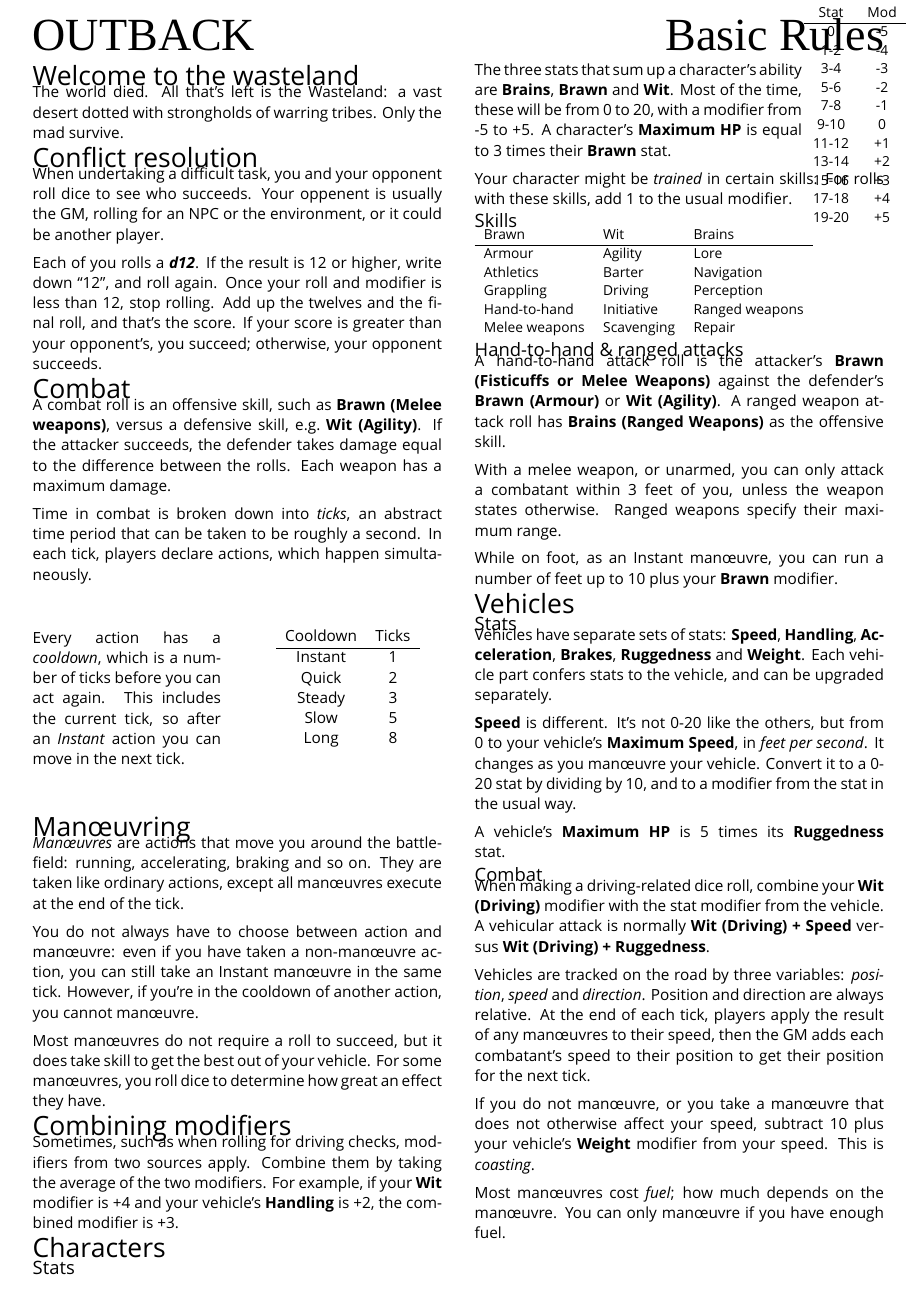
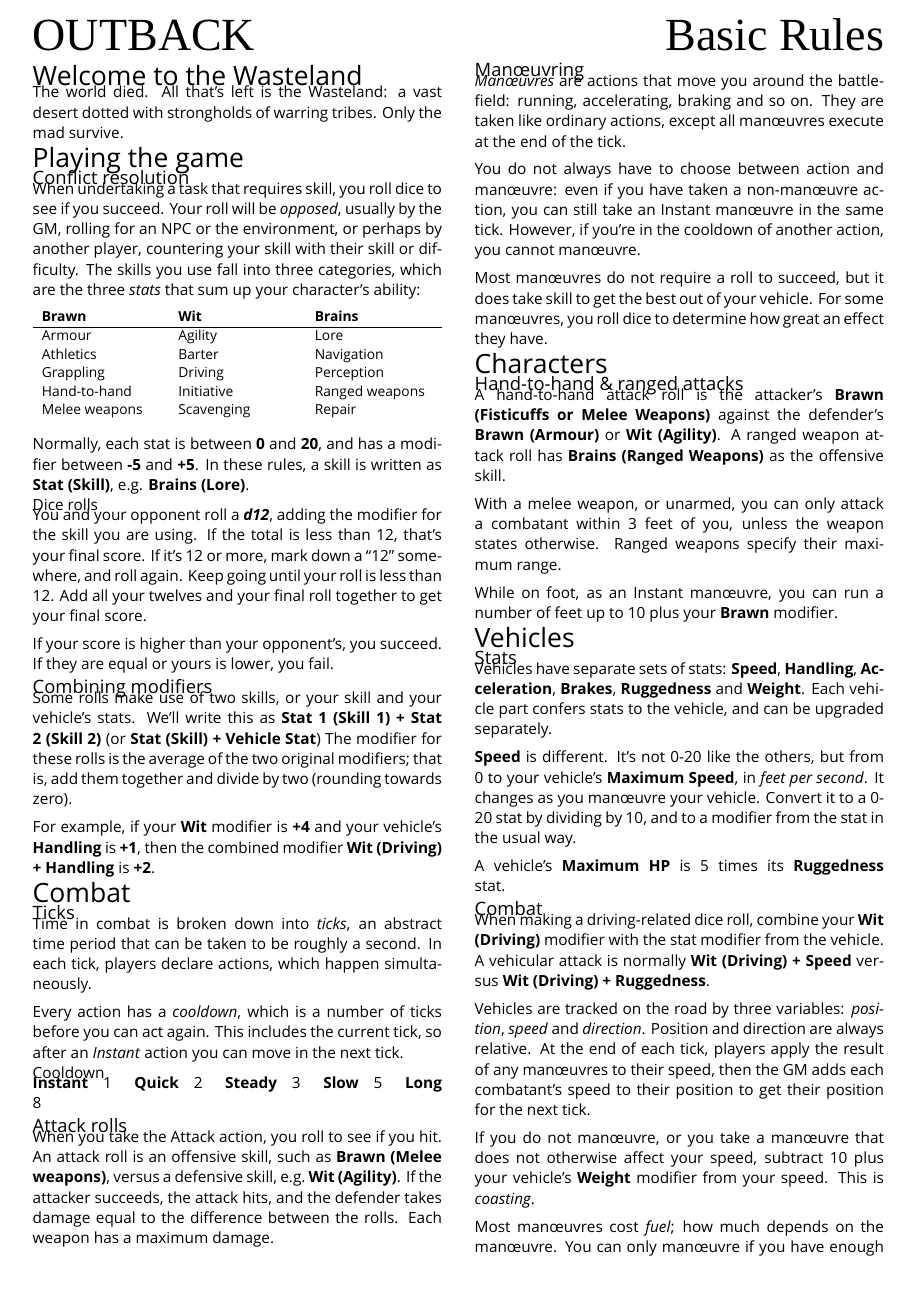
Before and after one commit to apaleslimghost/Outback, a LaTeX document (cheatsheet.tex, which reads outback.sty, sections/characters/stats-table.tex, sections/combat.tex): page 1 of 3. Compiled offline with XeLaTeX; a missing font is replaced by an installed copy or a similar font.

Commit message:
one resolution section to rule them all

```diff
--- a/cheatsheet.tex
+++ b/cheatsheet.tex
@@ -10,15 +10,20 @@
 \subtitle{Basic Rules}
 \compacttitle
 
-\inputsection{Welcome to the wasteland}{sections/intro}
+\inputsection{Welcome to the Wasteland}{sections/intro}
+
+\begin{abstractsection}{Playing the game}
 \inputsection{Conflict resolution}{sections/resolution}
-\inputsection{Combat}{sections/combat}
+\inputsection{Combining modifiers}{sections/combined}
+\end{abstractsection}
+
+\begin{abstractsection}{Combat}
+\inputsection{Ticks}{sections/combat/ticks}
+\inputsection{Attack rolls}{sections/combat/rolls}
 \inputsection{Man\oe{}uvring}{sections/manoeuvring}
-\inputsection{Combining modifiers}{sections/combined}
+\end{abstractsection}
 
 \begin{abstractsection}{Characters}
-\inputsection{Stats}{sections/characters/stats}
-\inputsection{Skills}{sections/characters/skills}
 \inputsection{Hand-to-hand \& ranged attacks}{sections/characters/combat}
 \end{abstractsection}
 
--- a/outback.sty
+++ b/outback.sty
@@ -11,6 +11,7 @@
 \usepackage{xcolor}
 \usepackage{wrapfig}
 \usepackage{array}
+\usepackage{tabularx}
 \usepackage[toc]{multitoc}
 \usepackage[a4paper, top=1cm, bottom=2cm, inner=2cm, outer=1cm, left=1cm]{geometry}
 
--- a/sections/characters/stats.tex
+++ b/sections/characters/stats-table.tex
@@ -20,7 +20,3 @@
   19-20 & +5
 \end{tabular}
 \end{wraptable}
-
-The three stats that sum up a character's ability are \stat{Brains}, \stat{Brawn} and \stat{Wit}. Most of the time, these will be from 0 to 20, with a modifier from -5 to +5. A character's \stat{Maximum HP} is equal to 3 times their \stat{Brawn} stat.
-
-Your character might be \emph{trained} in certain skills. For rolls with these skills, add 1 to the usual modifier.
--- a/sections/combat.tex
+++ /dev/null
@@ -1,25 +0,0 @@
-% !TEX root = ../cheatsheet.tex
-
-A combat roll is an offensive skill, such as \stat{Brawn (Melee weapons)}, versus a defensive skill, e.g.\ \stat{Wit (Agility)}. If the attacker succeeds, the defender takes damage equal to the difference between the rolls. Each weapon has a maximum damage.
-
-Time in combat is broken down into \emph{ticks}, an abstract time period that can be taken to be roughly a second. In each tick, players declare actions, which happen simultaneously.
-
-\begin{multicols}{2}
-
-Every action has a \emph{cooldown}, which is a number of ticks before you can act again. This includes the current tick, so after an \emph{Instant} action you can move in the next tick.
-
-\vfill\columnbreak
-
-\begin{center}
-\begin{tabular}{cc}
-  Cooldown & Ticks \\
-  \hline
-  Instant  & 1     \\
-  Quick    & 2     \\
-  Steady   & 3     \\
-  Slow     & 5     \\
-  Long     & 8
-\end{tabular}
-\end{center}
-
-\end{multicols}
--- /dev/null
+++ b/sections/combat/rolls.tex
@@ -0,0 +1,3 @@
+% !TEX root = ../../cheatsheet.tex
+
+When you take the Attack action, you roll to see if you hit. An attack roll is an offensive skill, such as \stat{Brawn (Melee weapons)}, versus a defensive skill, e.g.\ \stat{Wit (Agility)}. If the attacker succeeds, the attack hits, and the defender takes damage equal to the difference between the rolls. Each weapon has a maximum damage.
--- /dev/null
+++ b/sections/combat/ticks.tex
@@ -0,0 +1,13 @@
+% !TEX root = ../../cheatsheet.tex
+
+Time in combat is broken down into \emph{ticks}, an abstract time period that can be taken to be roughly a second. In each tick, players declare actions, which happen simultaneously.
+
+Every action has a \emph{cooldown}, which is a number of ticks before you can act again. This includes the current tick, so after an \emph{Instant} action you can move in the next tick.
+
+\begin{abstractsection}{Cooldown}
+  \textbf{Instant} \enspace 1 \quad
+  \textbf{Quick}   \enspace 2 \quad
+  \textbf{Steady}  \enspace 3 \quad
+  \textbf{Slow}    \enspace 5 \quad
+  \textbf{Long}    \enspace 8
+\end{abstractsection}
--- a/sections/combined.tex
+++ b/sections/combined.tex
@@ -1,3 +1,5 @@
 % !TEX root = ../cheatsheet.tex
 
-Sometimes, such as when rolling for driving checks, modifiers from two sources apply. Combine them by taking the average of the two modifiers. For example, if your \stat{Wit} modifier is +4 and your vehicle's \stat{Handling} is +2, the combined modifier is +3.
+Some rolls make use of two skills, or your skill and your vehicle's stats. We'll write this as \stat{Stat 1 (Skill 1) + Stat 2 (Skill 2)} (or \stat{Stat (Skill) + Vehicle Stat}) The modifier for these rolls is the average of the two original modifiers; that is, add them together and divide by two (rounding towards zero).
+
+For example, if your \stat{Wit} modifier is \textbf{+4} and your vehicle's \stat{Handling} is \textbf{+1}, then the combined modifier \stat{Wit (Driving) + Handling} is \textbf{+2}.
--- a/sections/resolution.tex
+++ b/sections/resolution.tex
@@ -1,5 +1,13 @@
 % !TEX root = ../cheatsheet.tex
 
-When undertaking a difficult task, you and your opponent roll dice to see who succeeds. Your oppenent is usually the GM, rolling for an NPC or the environment, or it could be another player.
+When undertaking a task that requires skill, you roll dice to see if you succeed. Your roll will be \emph{opposed}, usually by the GM, rolling for an NPC or the environment, or perhaps by another player, countering your skill with their skill or difficulty. The skills you use fall into three categories, which are the three \emph{stats} that sum up your character's ability:
 
-Each of you rolls a \die{d12}. If the result is 12 or higher, write down ``12'', and roll again. Once your roll and modifier is less than 12, stop rolling. Add up the twelves and the final roll, and that's the score. If your score is greater than your opponent's, you succeed; otherwise, your opponent succeeds.
+\input{sections/characters/skills}
+
+Normally, each stat is between \textbf{0} and \textbf{20}, and has a modifier between \textbf{-5} and \textbf{+5}. In these rules, a skill is written as \stat{Stat (Skill)}, e.g. \stat{Brains (Lore)}.
+
+\begin{abstractsection}{Dice rolls}
+You and your opponent roll a \die{d12}, adding the modifier for the skill you are using. If the total is less than 12, that's your final score. If it's 12 or more, mark down a ``12'' somewhere, and roll again. Keep going until your roll is less than 12. Add all your twelves and your final roll together to get your final score.
+
+If your score is higher than your opponent's, you succeed. If they are equal or yours is lower, you fail.
+\end{abstractsection}
```
Also changed, not shown: sections/characters/skills.tex (+5 -3 lines), sections/vehicles/parts.tex (+2 -0 lines), cheatsheet.tex (1 more changed lines).
